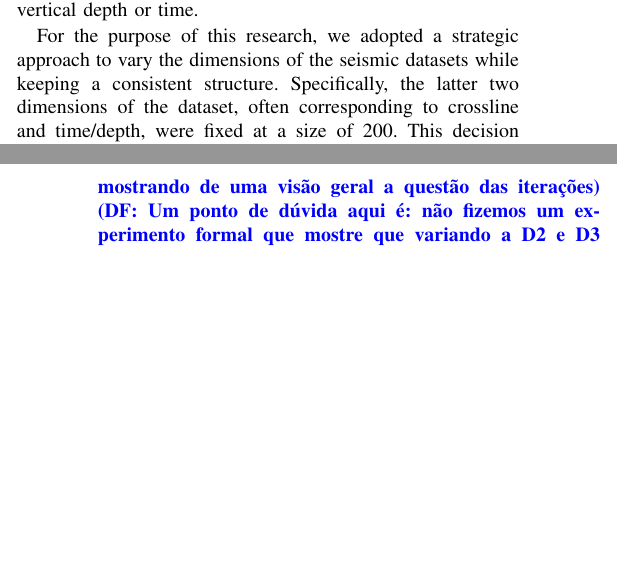
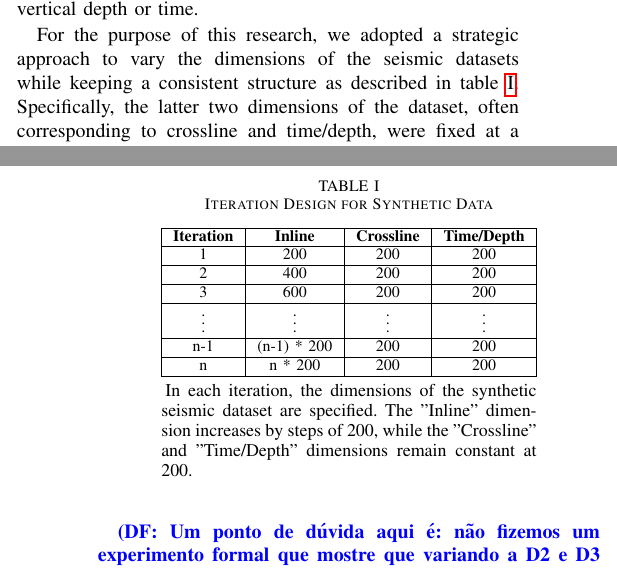
Before and after one commit to delucca-papers/memory-aware-chunking, a LaTeX paper (main.tex, which reads chapters/4.2-seismic-data-iteration-design.tex): two parts of the columns of pages 1 and 2 of 2 before the commit and two parts of the columns of pages 1 and 2 of 3 after it, joined at a grey line, cut so that both start at the same text, the shorter picture padded with empty space. Compiled offline with pdfLaTeX; a missing font is replaced by an installed copy or a similar font; a LaTeX package or settings file that is missing is left out.

Commit message:
docs(paper): adds iterations table

```diff
--- a/chapters/4.2-seismic-data-iteration-design.tex
+++ b/chapters/4.2-seismic-data-iteration-design.tex
@@ -6,7 +6,7 @@ To achieve this, it was essential to execute the same attribute on different sha
 Understanding the nature of seismic datasets is crucial in this context and, typically, seismic data is three-dimensional, encompassing dimensions like inline, crossline, and time or depth slices.
 These dimensions represent different aspects of the seismic survey grid, with inline and crossline denoting horizontal measurements and the third dimension representing vertical depth or time.
 
-For the purpose of this research, we adopted a strategic approach to vary the dimensions of the seismic datasets while keeping a consistent structure.
+For the purpose of this research, we adopted a strategic approach to vary the dimensions of the seismic datasets while keeping a consistent structure as described in table \ref{table:iteration-design}.
 Specifically, the latter two dimensions of the dataset, often corresponding to crossline and time/depth, were fixed at a size of 200.
 This decision was made to maintain a level of consistency across different iterations, allowing for a more focused analysis on the impact of varying the first dimension - typically the inline dimension.
 
@@ -18,5 +18,34 @@ Each iteration of the experiment, therefore, involved executing the same seismic
 This iterative process provided a detailed and nuanced profile of memory consumption across various dataset sizes, offering valuable insights into the efficiency and scalability of seismic data processing algorithms in high-performance computing environments.
 Through this detailed iteration design, the study aimed to establish a clear understanding of how different dataset shapes influence memory usage, which is a critical consideration in optimizing seismic data processing tasks for large-scale geological explorations.
 
-\DF{Aqui talvez seja bom uma imagem simples, mostrando de uma visão geral a questão das iterações}
+\begin{table}[htbp]
+    \centering
+    \begin{threeparttable}
+        \caption{Iteration Design for Synthetic Data}
+        \label{table:iteration-design}
+        \begin{tabular}{|c|c|c|c|}
+            \hline
+            \textbf{Iteration} & \textbf{Inline} & \textbf{Crossline} & \textbf{Time/Depth} \\
+            \hline
+            1                  & 200             & 200                & 200                 \\
+            \hline
+            2                  & 400             & 200                & 200                 \\
+            \hline
+            3                  & 600             & 200                & 200                 \\
+            \hline
+            \vdots             & \vdots          & \vdots             & \vdots              \\
+            \hline
+            n-1                & (n-1) * 200     & 200                & 200                 \\
+            \hline
+            n                  & n * 200         & 200                & 200                 \\
+            \hline
+        \end{tabular}
+        \begin{tablenotes}
+            \small
+            \item In each iteration, the dimensions of the synthetic seismic dataset are specified.
+            The "Inline" dimension increases by steps of 200, while the "Crossline" and "Time/Depth" dimensions remain constant at 200.
+        \end{tablenotes}
+    \end{threeparttable}
+\end{table}
+
 \DF{Um ponto de dúvida aqui é: não fizemos um experimento formal que mostre que variando a D2 e D3 não muda. Eu rodei isso mas não tem o experimento desenhado. Vale ter isso? No caso pra mostrar que variar a inline da na mesma que variiar crossline our tempo do ponto de vista de memória}
--- a/main.tex
+++ b/main.tex
@@ -2,8 +2,10 @@
 
 %-PACKAGES-------------------------------------------------------
 
+\usepackage{hyperref}
 \usepackage{acronym}
 \usepackage{xcolor}
+\usepackage[flushleft]{threeparttable}
 
 %-MACROS--------------------------------------------------------
 
```
Also changed, not shown: chapters/4.4-validation-with-real-seismic-data.tex (+1 -1 lines).
